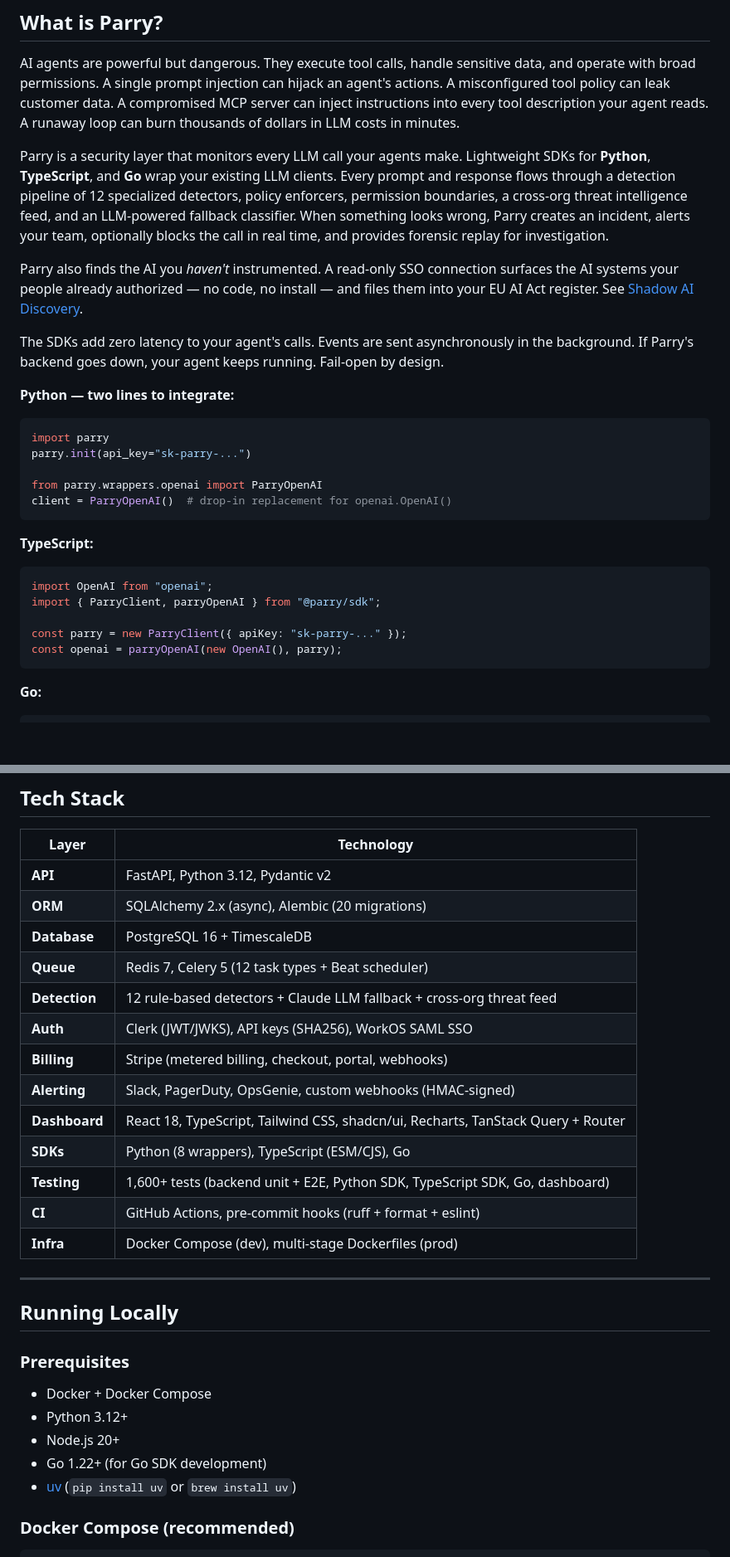
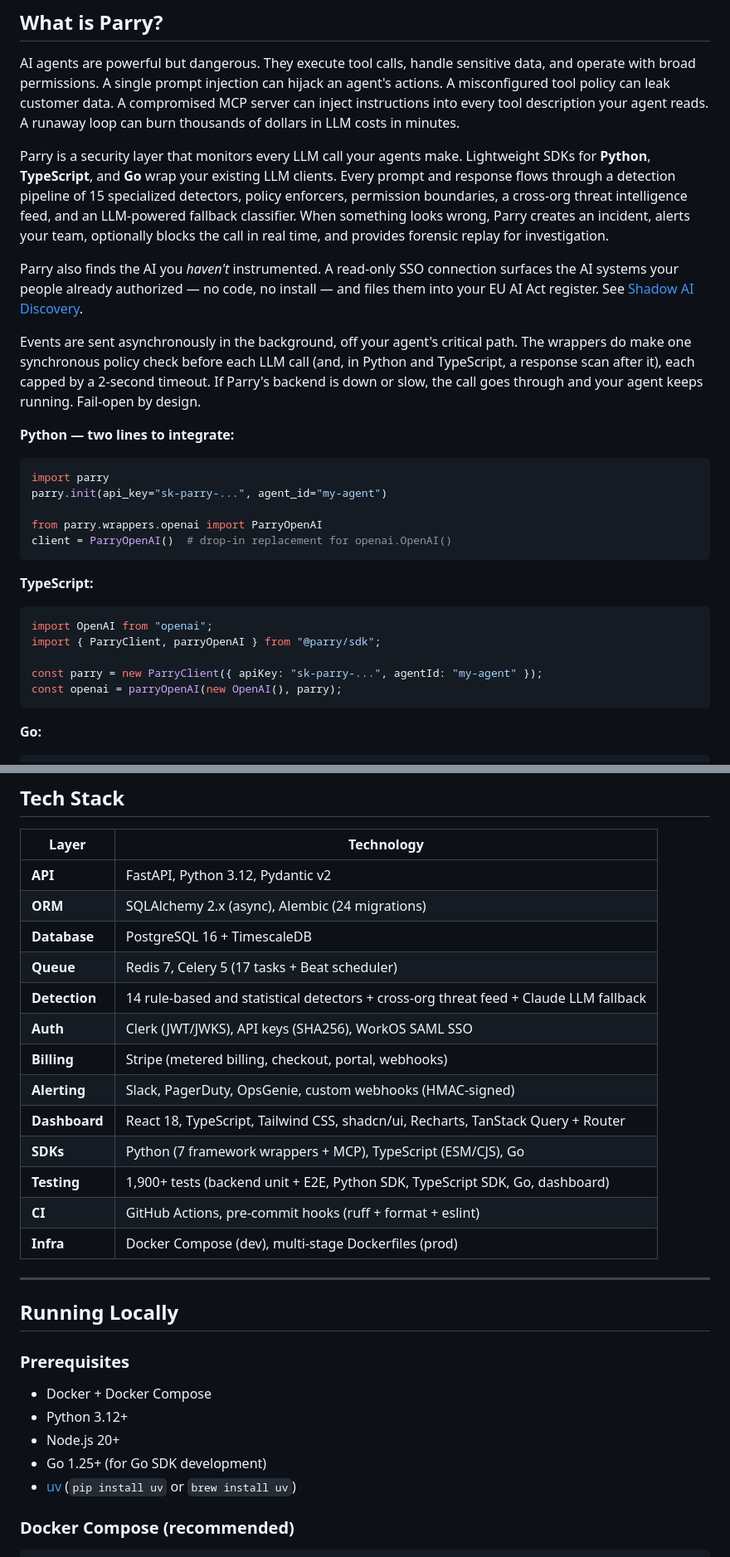
Before and after one commit to smhasan94/parry, a Markdown page: README.md, 2 parts joined by grey strips. Shown at 83% size. Rendered like a GitHub page; blank space fills up the shorter version.

````diff
--- a/README.md
+++ b/README.md
@@ -6,17 +6,17 @@ Runtime security for AI agents. Parry sits between your AI agents and the LLMs t
 
 AI agents are powerful but dangerous. They execute tool calls, handle sensitive data, and operate with broad permissions. A single prompt injection can hijack an agent's actions. A misconfigured tool policy can leak customer data. A compromised MCP server can inject instructions into every tool description your agent reads. A runaway loop can burn thousands of dollars in LLM costs in minutes.
 
-Parry is a security layer that monitors every LLM call your agents make. Lightweight SDKs for **Python**, **TypeScript**, and **Go** wrap your existing LLM clients. Every prompt and response flows through a detection pipeline of 12 specialized detectors, policy enforcers, permission boundaries, a cross-org threat intelligence feed, and an LLM-powered fallback classifier. When something looks wrong, Parry creates an incident, alerts your team, optionally blocks the call in real time, and provides forensic replay for investigation.
+Parry is a security layer that monitors every LLM call your agents make. Lightweight SDKs for **Python**, **TypeScript**, and **Go** wrap your existing LLM clients. Every prompt and response flows through a detection pipeline of 15 specialized detectors, policy enforcers, permission boundaries, a cross-org threat intelligence feed, and an LLM-powered fallback classifier. When something looks wrong, Parry creates an incident, alerts your team, optionally blocks the call in real time, and provides forensic replay for investigation.
 
 Parry also finds the AI you *haven't* instrumented. A read-only SSO connection surfaces the AI systems your people already authorized — no code, no install — and files them into your EU AI Act register. See [Shadow AI Discovery](#shadow-ai-discovery).
 
-The SDKs add zero latency to your agent's calls. Events are sent asynchronously in the background. If Parry's backend goes down, your agent keeps running. Fail-open by design.
+Events are sent asynchronously in the background, off your agent's critical path. The wrappers do make one synchronous policy check before each LLM call (and, in Python and TypeScript, a response scan after it), each capped by a 2-second timeout. If Parry's backend is down or slow, the call goes through and your agent keeps running. Fail-open by design.
 
 **Python — two lines to integrate:**
 
 ```python
 import parry
-parry.init(api_key="sk-parry-...")
+parry.init(api_key="sk-parry-...", agent_id="my-agent")
 
 from parry.wrappers.openai import ParryOpenAI
 client = ParryOpenAI()  # drop-in replacement for openai.OpenAI()
@@ -28,7 +28,7 @@ client = ParryOpenAI()  # drop-in replacement for openai.OpenAI()
 import OpenAI from "openai";
 import { ParryClient, parryOpenAI } from "@parry/sdk";
 
-const parry = new ParryClient({ apiKey: "sk-parry-..." });
+const parry = new ParryClient({ apiKey: "sk-parry-...", agentId: "my-agent" });
 const openai = parryOpenAI(new OpenAI(), parry);
 ```
 
@@ -236,16 +237,16 @@ Library-agnostic OpenAI wrapper via `WrapOpenAI()` callback pattern. Includes `V
 | Layer | Technology |
 |---|---|
 | **API** | FastAPI, Python 3.12, Pydantic v2 |
-| **ORM** | SQLAlchemy 2.x (async), Alembic (20 migrations) |
+| **ORM** | SQLAlchemy 2.x (async), Alembic (24 migrations) |
 | **Database** | PostgreSQL 16 + TimescaleDB |
-| **Queue** | Redis 7, Celery 5 (12 task types + Beat scheduler) |
-| **Detection** | 12 rule-based detectors + Claude LLM fallback + cross-org threat feed |
+| **Queue** | Redis 7, Celery 5 (17 tasks + Beat scheduler) |
+| **Detection** | 14 rule-based and statistical detectors + cross-org threat feed + Claude LLM fallback |
 | **Auth** | Clerk (JWT/JWKS), API keys (SHA256), WorkOS SAML SSO |
 | **Billing** | Stripe (metered billing, checkout, portal, webhooks) |
 | **Alerting** | Slack, PagerDuty, OpsGenie, custom webhooks (HMAC-signed) |
 | **Dashboard** | React 18, TypeScript, Tailwind CSS, shadcn/ui, Recharts, TanStack Query + Router |
-| **SDKs** | Python (8 wrappers), TypeScript (ESM/CJS), Go |
-| **Testing** | 1,600+ tests (backend unit + E2E, Python SDK, TypeScript SDK, Go, dashboard) |
+| **SDKs** | Python (7 framework wrappers + MCP), TypeScript (ESM/CJS), Go |
+| **Testing** | 1,900+ tests (backend unit + E2E, Python SDK, TypeScript SDK, Go, dashboard) |
 | **CI** | GitHub Actions, pre-commit hooks (ruff + format + eslint) |
 | **Infra** | Docker Compose (dev), multi-stage Dockerfiles (prod) |
 
@@ -258,7 +259,7 @@ Library-agnostic OpenAI wrapper via `WrapOpenAI()` callback pattern. Includes `V
 - Docker + Docker Compose
 - Python 3.12+
 - Node.js 20+
-- Go 1.22+ (for Go SDK development)
+- Go 1.25+ (for Go SDK development)
 - [uv](https://docs.astral.sh/uv/) (`pip install uv` or `brew install uv`)
 
 ### Docker Compose (recommended)
````
Also changed, not shown: other parts of README.md (+21 -20 lines), docs/user-guide/getting-started.md (+1 -1 lines).
